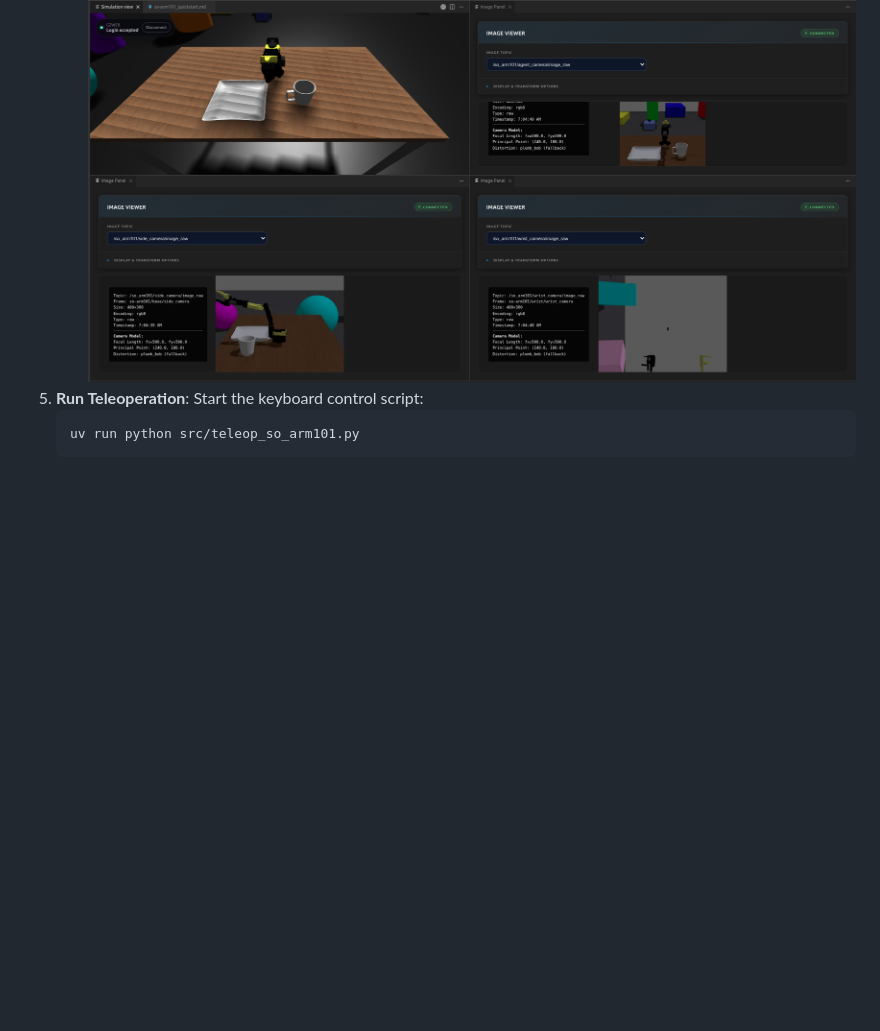
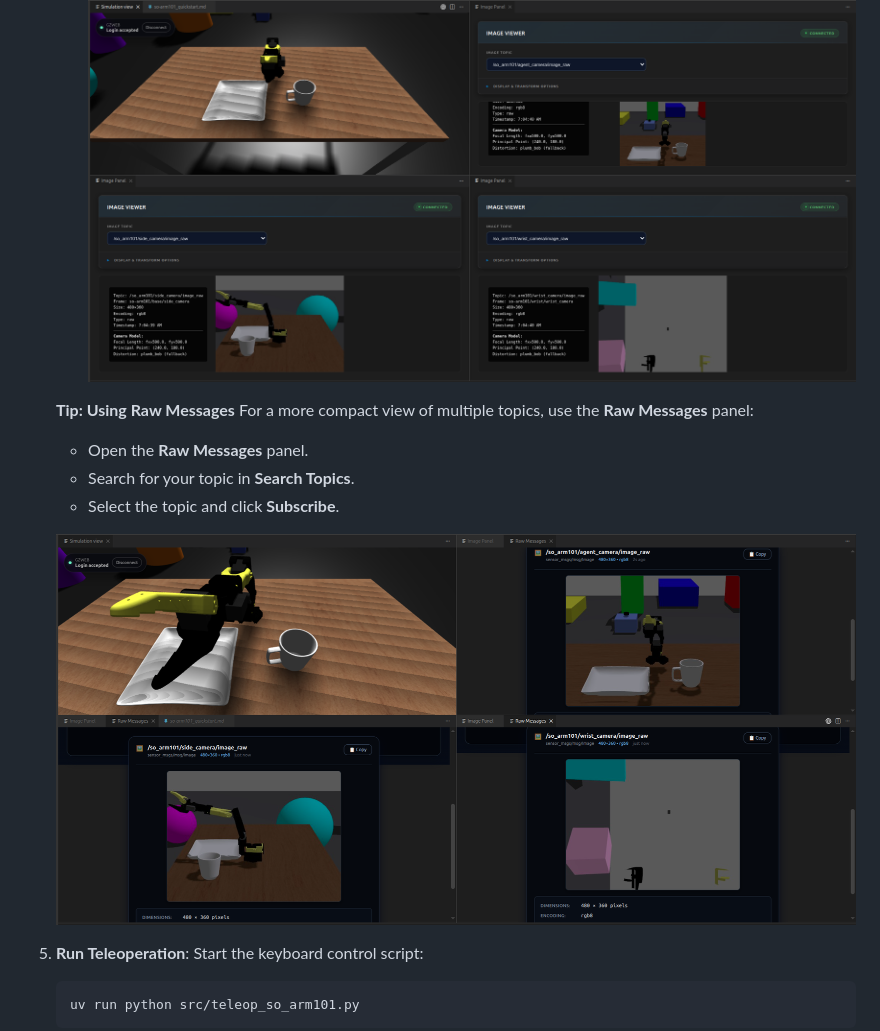
Before and after one commit to TensorFleet/vscode-tensorfleet, a Markdown page: resources/robotic-project-templates/so-arm101_quickstart.md, the part around the change. Rendered like a GitHub page; pictures changed too: resources/robotic-project-templates/assets/raw_messages.png (added); blank space fills up the shorter version.

Commit message:
docs: add raw messages panel tip and image to quickstart guide.

````diff
--- a/resources/robotic-project-templates/so-arm101_quickstart.md
+++ b/resources/robotic-project-templates/so-arm101_quickstart.md
@@ -13,6 +13,15 @@
    - `/so_arm101/side_camera/image_raw`
    - `/so_arm101/wrist_camera/image_raw`
    ![Image Panels](assets/image_panels.png)
+
+   **Tip: Using Raw Messages**
+   For a more compact view of multiple topics, use the **Raw Messages** panel:
+   - Open the **Raw Messages** panel.
+   - Search for your topic in **Search Topics**.
+   - Select the topic and click **Subscribe**.
+
+   ![Raw Messages](assets/raw_messages.png)
+
 5. **Run Teleoperation**: Start the keyboard control script:
    ```bash
    uv run python src/teleop_so_arm101.py
````
